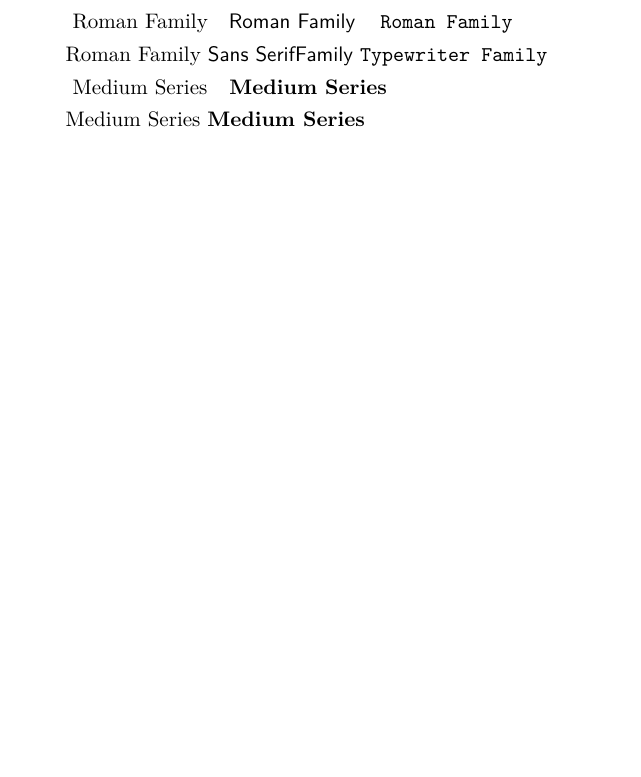
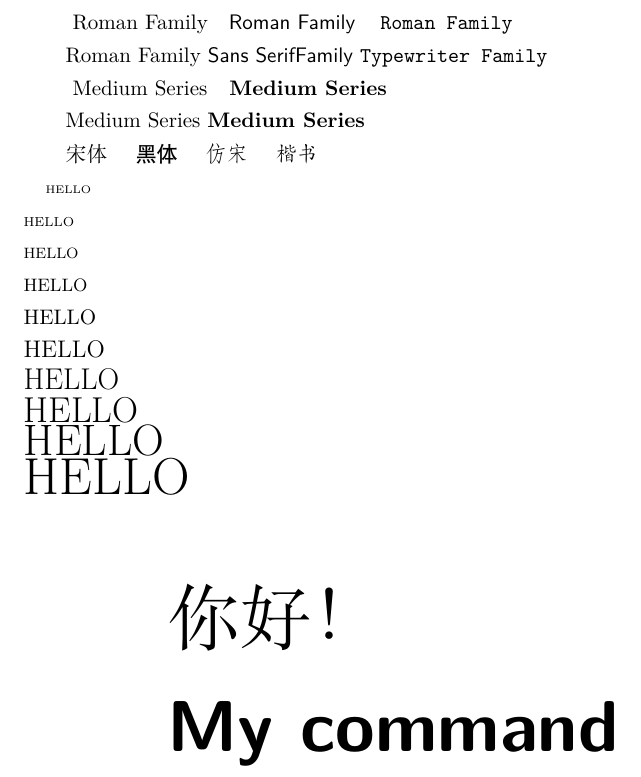
Before and after one commit to Mintonmu/LaTex-Learn, a LaTeX document (Demo02/Demo02.tex): part of the page, cut so that both start at the same text, the shorter picture padded with empty space. Compiled offline with XeLaTeX.

Commit message:
demo02 update

```diff
--- a/Demo02/Demo02.tex
+++ b/Demo02/Demo02.tex
@@ -1,7 +1,7 @@
 \documentclass{article}
 
 \usepackage{ctex}
-
+\newcommand{\myfont}{\textrm{\textsf{\textbf{My command}}}}
 
 \begin{document}
 % 字体族设置（罗马字体、无衬线字体、打字机字体）
@@ -27,4 +27,24 @@
     }
 
     {\mdseries Medium Series} {\bfseries Medium Series}
+
+    %中文字体
+    {\songti 宋体} \quad {\heiti 黑体} \quad {\fangsong 仿宋} \quad {\kaishu 楷书}
+
+    %字体大小
+    {\tiny HELLO}\\
+    {\scriptsize HELLO}\\
+    {\footnotesize HELLO}\\
+    {\small HELLO}\\
+    {\normalsize HELLO}\\
+    {\large HELLO}\\
+    {\Large HELLO}\\
+    {\LARGE HELLO}\\
+    {\huge HELLO}\\
+    {\Huge HELLO}\\
+
+    %中文字体字号设置
+    \zihao{-0} 你好！
+
+    \myfont
 \end{document}
```
Also changed, not shown: Demo02/Demo02.pdf.
